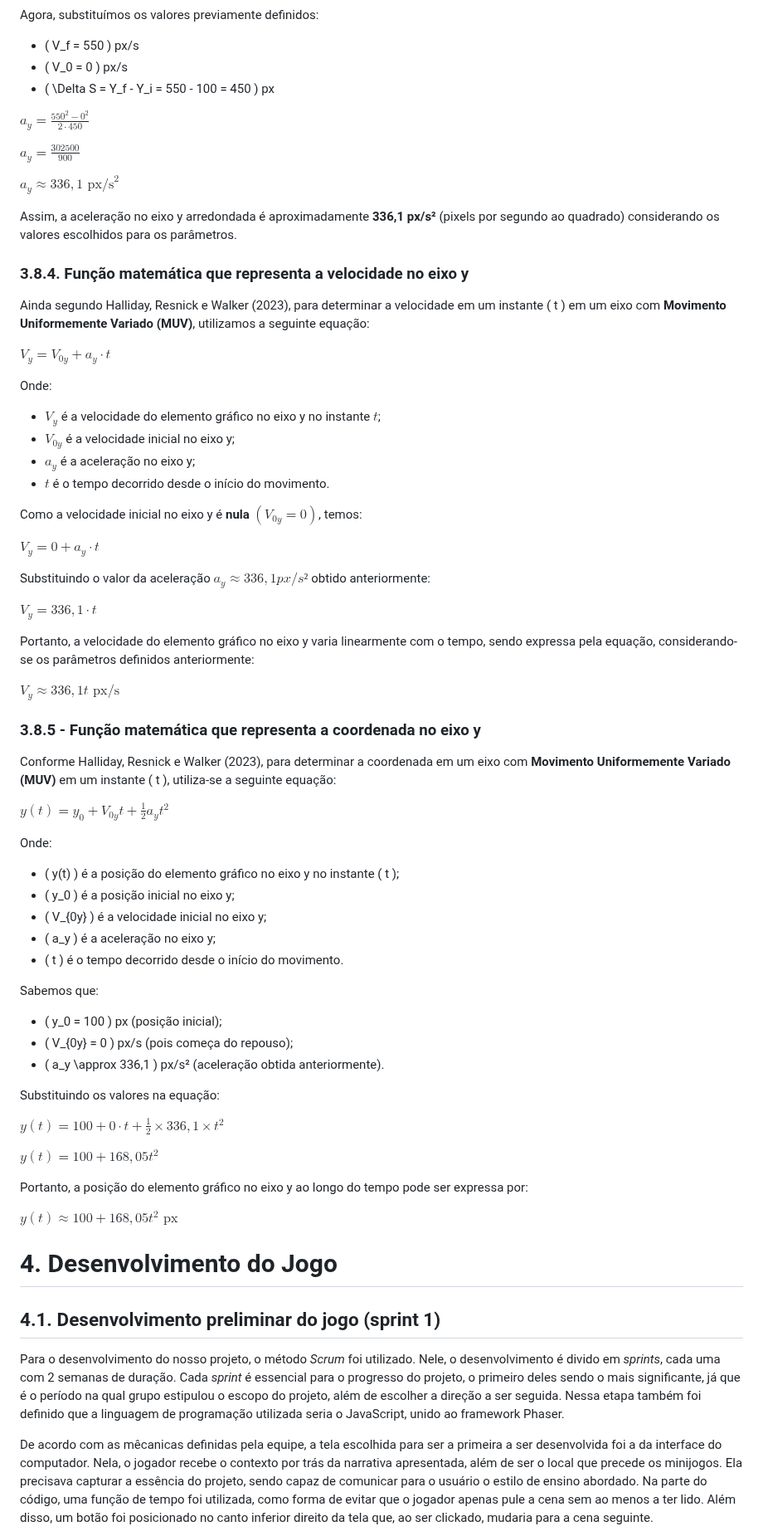
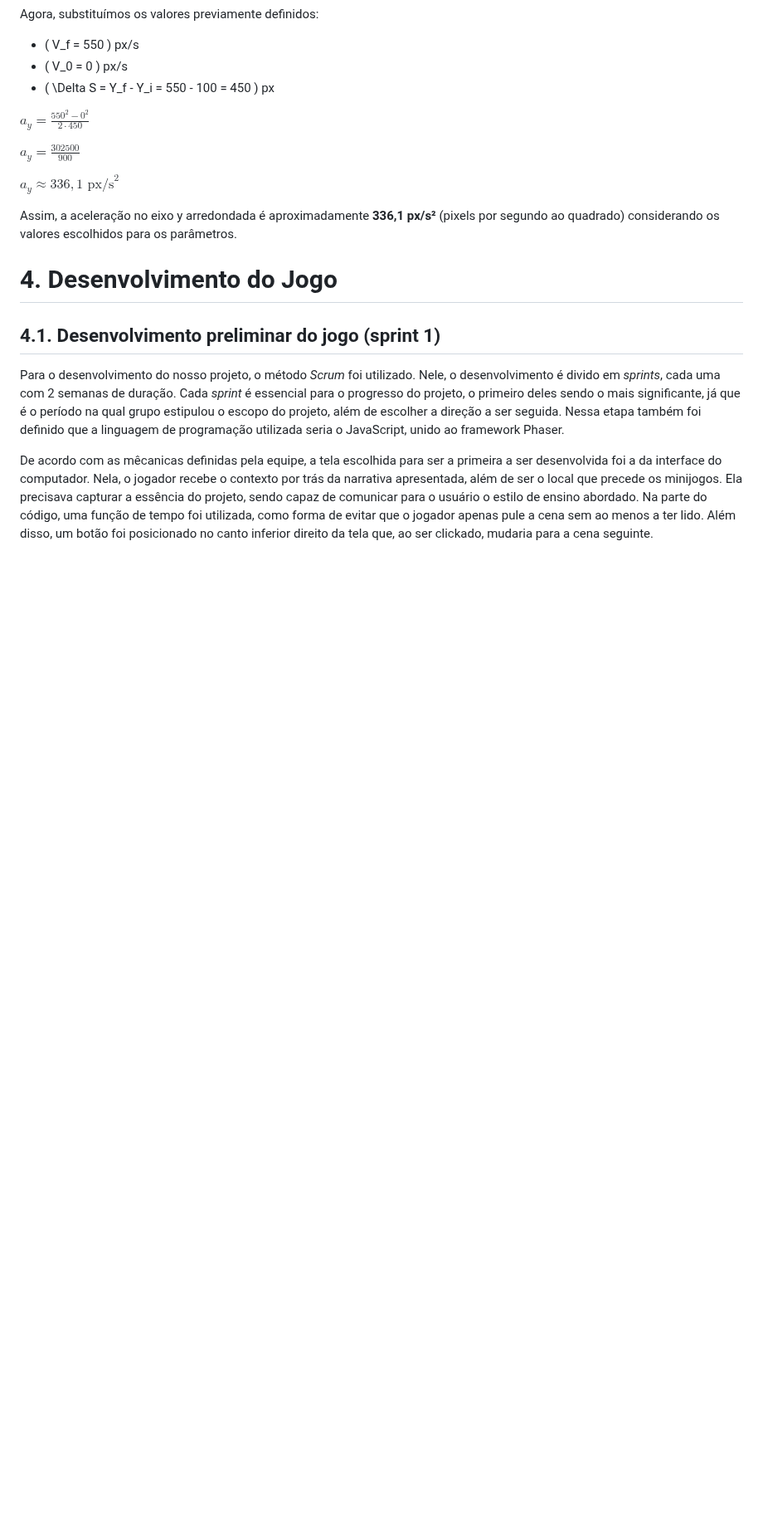
Before and after one commit to joaocardosodias/Capital-Downfall, a Markdown page: documents/gdd.md, the part around one of its changes. Shown at 83% size. Rendered like a GitHub page; blank space fills up the shorter version.

```diff
--- a/documents/gdd.md
+++ b/documents/gdd.md
@@ -583,58 +581,6 @@ $a_y \approx 336,1 \text{ px/s}^2$
 
 Assim, a aceleração no eixo y arredondada é aproximadamente **336,1 px/s²** (pixels por segundo ao quadrado) considerando os valores escolhidos para os parâmetros.
 
-### 3.8.4. Função matemática que representa a velocidade no eixo y
-
-Ainda segundo Halliday, Resnick e Walker (2023), para determinar a velocidade em um instante \( t \) em um eixo com **Movimento Uniformemente Variado (MUV)**, utilizamos a seguinte equação:
-
-$V_y = V_{0y} + a_y \cdot t$
-
-Onde:
-- $V_y$ é a velocidade do elemento gráfico no eixo y no instante $t$;
-- $V_{0y}$ é a velocidade inicial no eixo y;
-- $a_y$ é a aceleração no eixo y;
-- $t$ é o tempo decorrido desde o início do movimento.
-
-Como a velocidade inicial no eixo y é **nula** $(V_{0y} = 0)$, temos:
-
-
-$V_y = 0 + a_y \cdot t$
-
-Substituindo o valor da aceleração $a_y \approx 336,1 px/s²$ obtido anteriormente:
-
-$V_y = 336,1 \cdot t$
-
-Portanto, a velocidade do elemento gráfico no eixo y varia linearmente com o tempo, sendo expressa pela equação, considerando-se os parâmetros definidos anteriormente:
-
-$V_y \approx 336,1t \text{ px/s}$
-
-### 3.8.5 - Função matemática que representa a coordenada no eixo y
-
-Conforme Halliday, Resnick e Walker (2023), para determinar a coordenada em um eixo com **Movimento Uniformemente Variado (MUV)** em um instante \( t \), utiliza-se a seguinte equação:
-
-$y(t) = y_0 + V_{0y} t + \frac{1}{2} a_y t^2$
-
-Onde:
-- \( y(t) \) é a posição do elemento gráfico no eixo y no instante \( t \);
-- \( y_0 \) é a posição inicial no eixo y;
-- \( V_{0y} \) é a velocidade inicial no eixo y;
-- \( a_y \) é a aceleração no eixo y;
-- \( t \) é o tempo decorrido desde o início do movimento.
-
-Sabemos que:
-- \( y_0 = 100 \) px (posição inicial);
-- \( V_{0y} = 0 \) px/s (pois começa do repouso);
-- \( a_y \approx 336,1 \) px/s² (aceleração obtida anteriormente).
-
-Substituindo os valores na equação:
-
-$y(t) = 100 + 0 \cdot t + \frac{1}{2} \times 336,1 \times t^2$
-
-$y(t) = 100 + 168,05 t^2$
-
-Portanto, a posição do elemento gráfico no eixo y ao longo do tempo pode ser expressa por:
-
-$y(t) \approx 100 + 168,05 t^2 \text{ px}$
 
 # <a name="c4"></a>4. Desenvolvimento do Jogo
 
```
Also changed, not shown: other parts of documents/gdd.md (+1 -3 lines).
